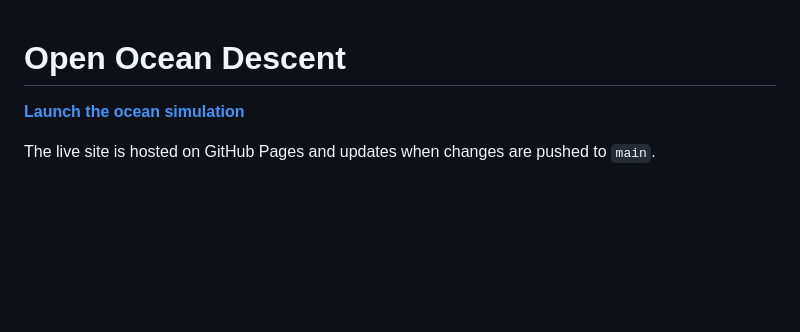
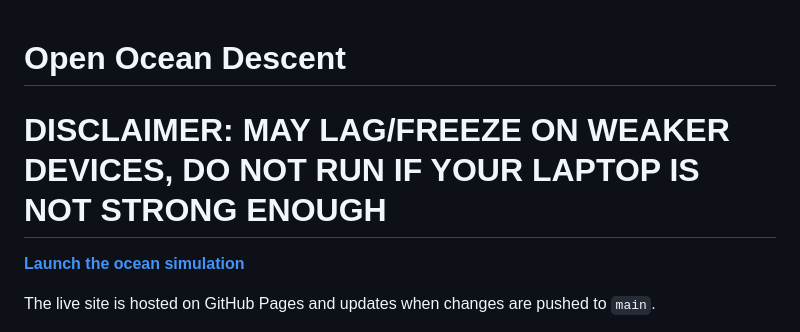
Before and after one commit to danieluwilliams/Simulations, a Markdown page: README.md, the part around the change. Drawn GitHub-style; blank space fills up the shorter version.

Commit message:
Add disclaimer for weaker device performance
Added a disclaimer about performance on weaker devices.

```diff
--- a/README.md
+++ b/README.md
@@ -1,4 +1,5 @@
 # Open Ocean Descent
+# DISCLAIMER: MAY LAG/FREEZE ON WEAKER DEVICES, DO NOT RUN IF YOUR LAPTOP IS NOT STRONG ENOUGH
 
 **[Launch the ocean simulation](https://danieluwilliams.github.io/Simulations/)**
 
```
